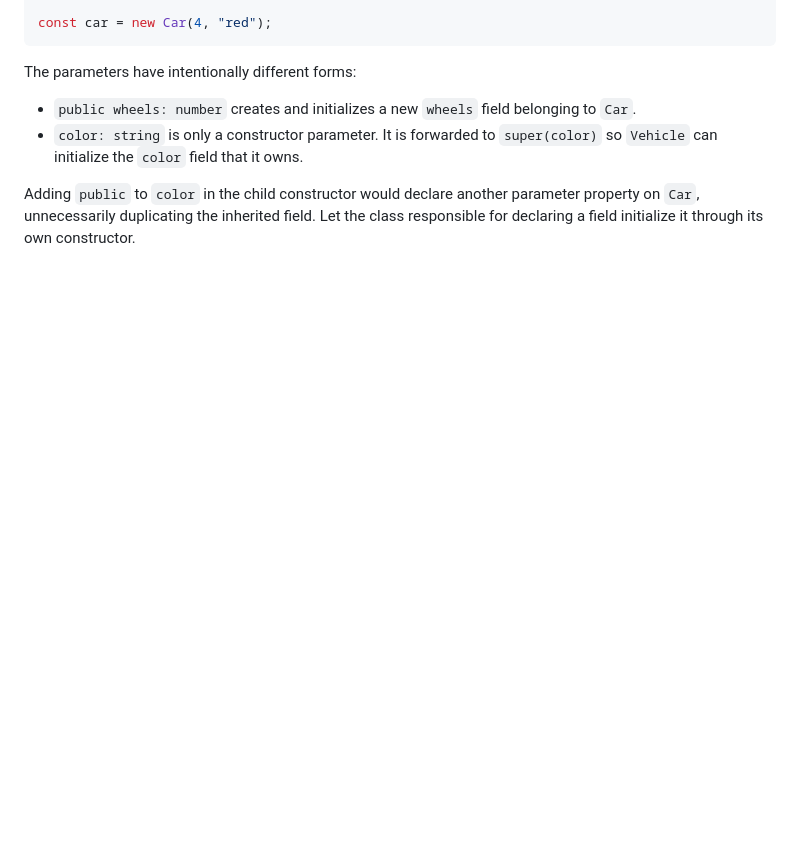
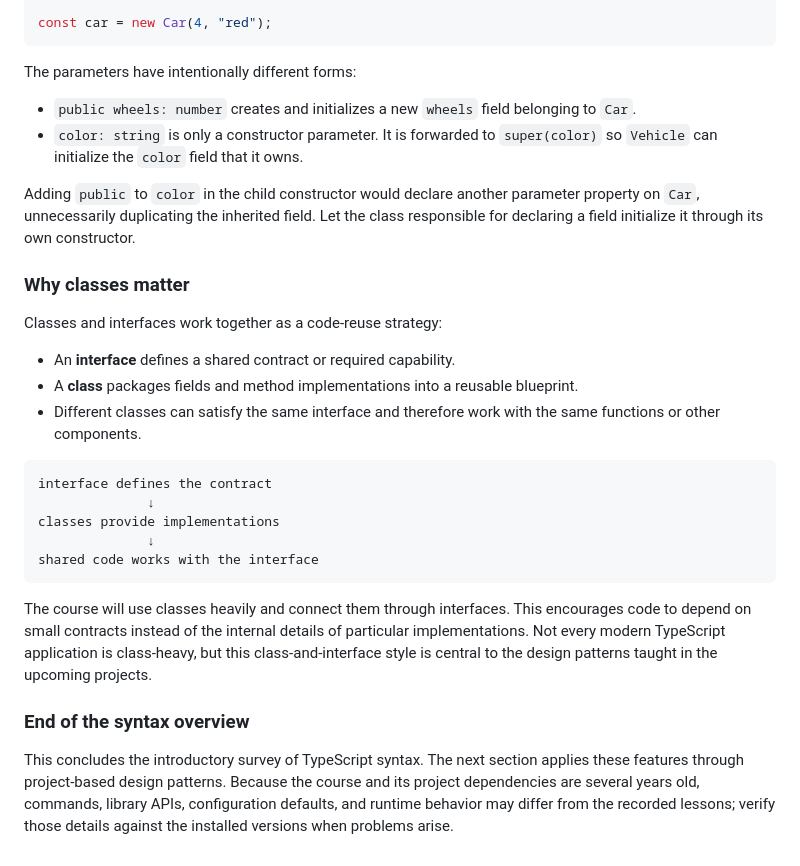
Before and after one commit to jackjkal/typescript-guide, a Markdown page: notes.md, the part around the change. Rendered like a GitHub page; blank space fills up the shorter version.

````diff
--- a/notes.md
+++ b/notes.md
@@ -1140,3 +1140,25 @@ The parameters have intentionally different forms:
 - `color: string` is only a constructor parameter. It is forwarded to `super(color)` so `Vehicle` can initialize the `color` field that it owns.
 
 Adding `public` to `color` in the child constructor would declare another parameter property on `Car`, unnecessarily duplicating the inherited field. Let the class responsible for declaring a field initialize it through its own constructor.
+
+### Why classes matter
+
+Classes and interfaces work together as a code-reuse strategy:
+
+- An **interface** defines a shared contract or required capability.
+- A **class** packages fields and method implementations into a reusable blueprint.
+- Different classes can satisfy the same interface and therefore work with the same functions or other components.
+
+```text
+interface defines the contract
+              ↓
+classes provide implementations
+              ↓
+shared code works with the interface
+```
+
+The course will use classes heavily and connect them through interfaces. This encourages code to depend on small contracts instead of the internal details of particular implementations. Not every modern TypeScript application is class-heavy, but this class-and-interface style is central to the design patterns taught in the upcoming projects.
+
+### End of the syntax overview
+
+This concludes the introductory survey of TypeScript syntax. The next section applies these features through project-based design patterns. Because the course and its project dependencies are several years old, commands, library APIs, configuration defaults, and runtime behavior may differ from the recorded lessons; verify those details against the installed versions when problems arise.
````
Also changed, not shown: README.md (+6 -0 lines).
